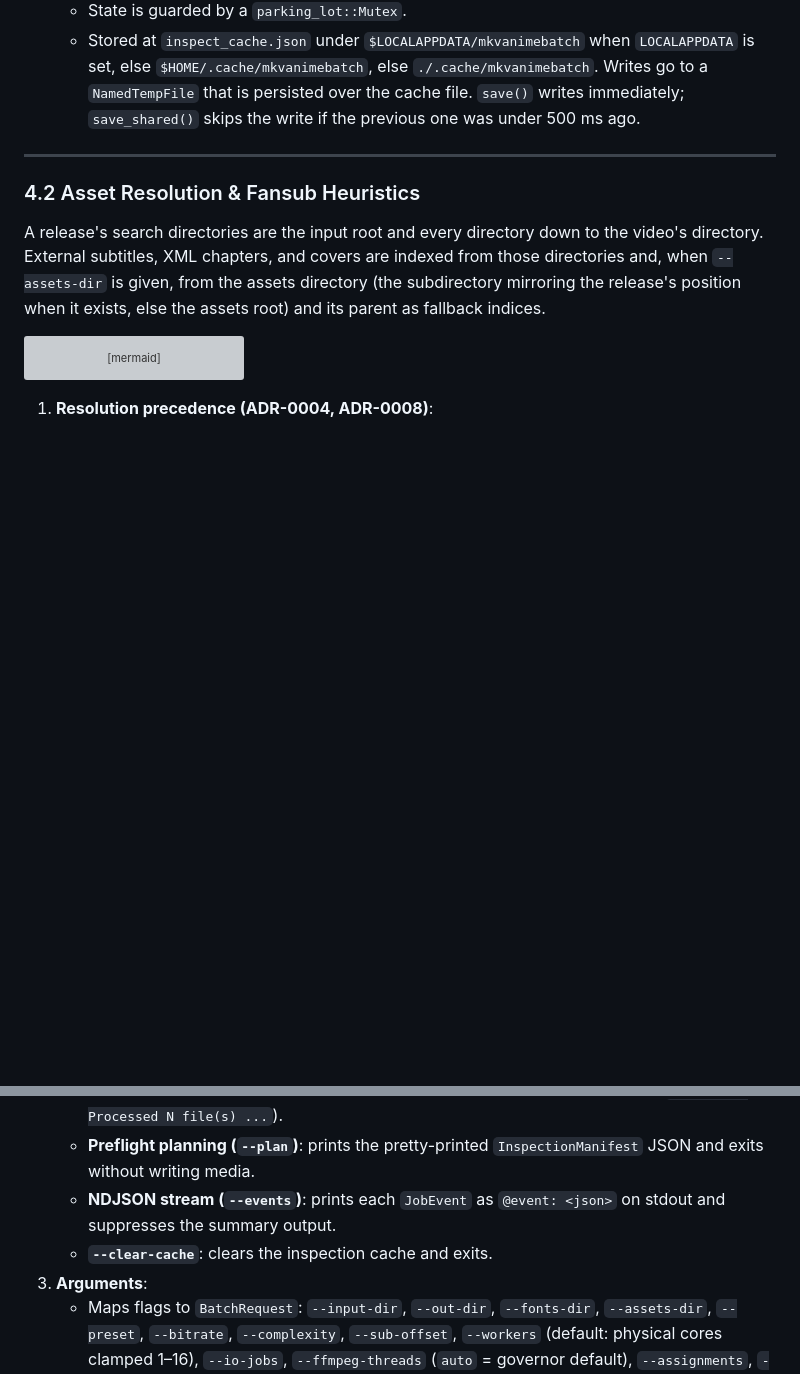
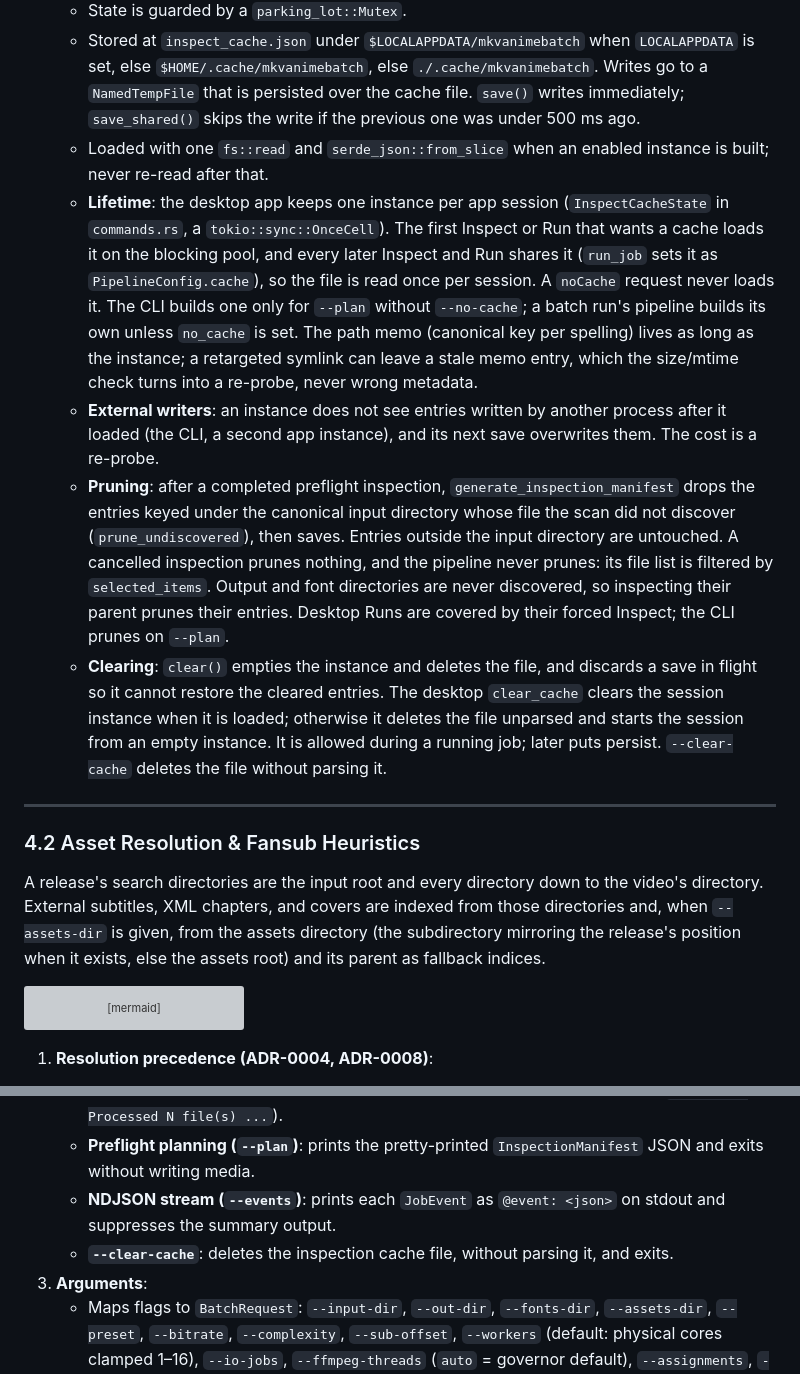
Before and after one commit to Si-Forces/mkvanimebatch, a Markdown page: architecture.md, 2 parts joined by grey strips. Drawn GitHub-style; blank space fills up the shorter version; grey boxes are pictures that could not be loaded.

```diff
--- a/architecture.md
+++ b/architecture.md
@@ -207,6 +207,11 @@ flowchart TD
    - Keyed on the canonical file path (Windows `\\?\` prefix stripped) and valid while `FileSignature { size: u64, mtime_ns: u128 }` matches.
    - State is guarded by a `parking_lot::Mutex`.
    - Stored at `inspect_cache.json` under `$LOCALAPPDATA/mkvanimebatch` when `LOCALAPPDATA` is set, else `$HOME/.cache/mkvanimebatch`, else `./.cache/mkvanimebatch`. Writes go to a `NamedTempFile` that is persisted over the cache file. `save()` writes immediately; `save_shared()` skips the write if the previous one was under 500 ms ago.
+   - Loaded with one `fs::read` and `serde_json::from_slice` when an enabled instance is built; never re-read after that.
+   - **Lifetime**: the desktop app keeps one instance per app session (`InspectCacheState` in `commands.rs`, a `tokio::sync::OnceCell`). The first Inspect or Run that wants a cache loads it on the blocking pool, and every later Inspect and Run shares it (`run_job` sets it as `PipelineConfig.cache`), so the file is read once per session. A `noCache` request never loads it. The CLI builds one only for `--plan` without `--no-cache`; a batch run's pipeline builds its own unless `no_cache` is set. The path memo (canonical key per spelling) lives as long as the instance; a retargeted symlink can leave a stale memo entry, which the size/mtime check turns into a re-probe, never wrong metadata.
+   - **External writers**: an instance does not see entries written by another process after it loaded (the CLI, a second app instance), and its next save overwrites them. The cost is a re-probe.
+   - **Pruning**: after a completed preflight inspection, `generate_inspection_manifest` drops the entries keyed under the canonical input directory whose file the scan did not discover (`prune_undiscovered`), then saves. Entries outside the input directory are untouched. A cancelled inspection prunes nothing, and the pipeline never prunes: its file list is filtered by `selected_items`. Output and font directories are never discovered, so inspecting their parent prunes their entries. Desktop Runs are covered by their forced Inspect; the CLI prunes on `--plan`.
+   - **Clearing**: `clear()` empties the instance and deletes the file, and discards a save in flight so it cannot restore the cleared entries. The desktop `clear_cache` clears the session instance when it is loaded; otherwise it deletes the file unparsed and starts the session from an empty instance. It is allowed during a running job; later puts persist. `--clear-cache` deletes the file without parsing it.
 
 ---
 
@@ -500,7 +505,7 @@ The frontend is plain ES modules with no framework.
    - **Run**: executes the batch, then prints the summary log lines and a totals line (`Finished. Processed N file(s) ...`).
    - **Preflight planning (`--plan`)**: prints the pretty-printed `InspectionManifest` JSON and exits without writing media.
    - **NDJSON stream (`--events`)**: prints each `JobEvent` as `@event: <json>` on stdout and suppresses the summary output.
-   - **`--clear-cache`**: clears the inspection cache and exits.
+   - **`--clear-cache`**: deletes the inspection cache file, without parsing it, and exits.
 3. **Arguments**:
    - Maps flags to `BatchRequest`: `--input-dir`, `--out-dir`, `--fonts-dir`, `--assets-dir`, `--preset`, `--bitrate`, `--complexity`, `--sub-offset`, `--workers` (default: physical cores clamped 1–16), `--io-jobs`, `--ffmpeg-threads` (`auto` = governor default), `--assignments`, `--selected-item`, `--selected-items`, `--dry-run`, `--no-cache`, plus `--plan`, `--events`, `--clear-cache`, `--extract` / `--remux`, `-h`/`--help`. Any other argument fails with `Unknown argument: <arg>`.
    - `--assignments <FILE>` is read with `parse_assignments_json`: a `TrackAssignment` array, `{"assignments": [...] | {video: asset}}`, or a flat `{video: asset}` map (maps become subtitle assignments).
```
Also changed, not shown: other parts of architecture.md (+3 -2 lines), docs/release-notes.md (+9 -0 lines).
